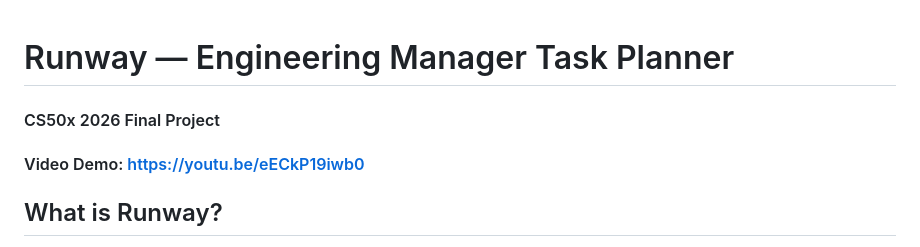
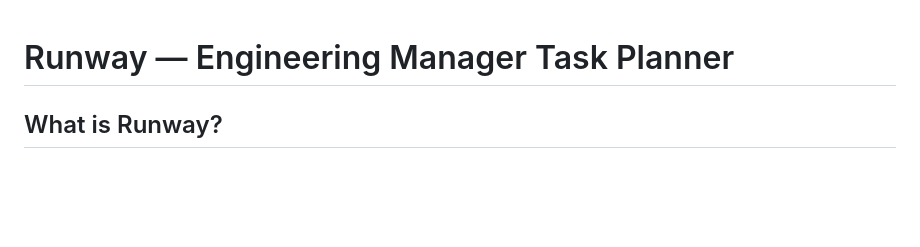
Before and after one commit to nicetrygee/runway, a Markdown page: README.md, the part around the change. Rendered like a GitHub page; blank space fills up the shorter version.

```diff
--- a/README.md
+++ b/README.md
@@ -1,6 +1,4 @@
 # Runway — Engineering Manager Task Planner
-#### CS50x 2026 Final Project
-#### Video Demo: https://youtu.be/eECkP19iwb0
 
 ## What is Runway?
 
```
Also changed, not shown: AGENTS.md (added, +42 -0 lines).
